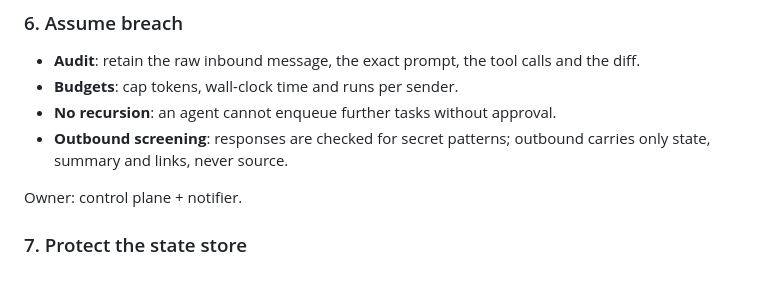
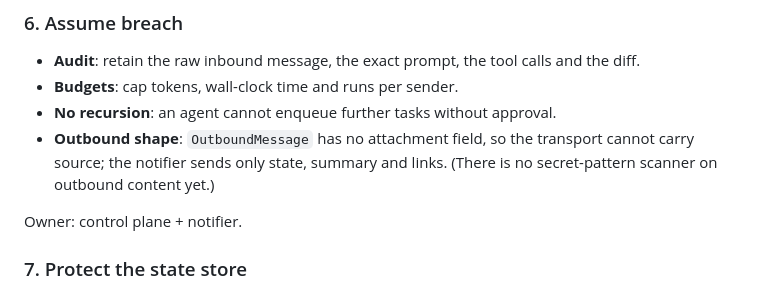
Before and after one commit to dearagent-dev/dear-agent, a Markdown page: docs/security.md, the part around one of its changes. GitHub-like rendering.

```diff
--- a/docs/security.md
+++ b/docs/security.md
@@ -127,8 +137,9 @@ Owner: queue + notifier + runner.
 - **Audit**: retain the raw inbound message, the exact prompt, the tool calls and the diff.
 - **Budgets**: cap tokens, wall-clock time and runs per sender.
 - **No recursion**: an agent cannot enqueue further tasks without approval.
-- **Outbound screening**: responses are checked for secret patterns; outbound carries only
-  state, summary and links, never source.
+- **Outbound shape**: `OutboundMessage` has no attachment field, so the transport cannot
+  carry source; the notifier sends only state, summary and links. (There is no secret-pattern
+  scanner on outbound content yet.)
 
 Owner: control plane + notifier.
 
```
Also changed, not shown: other parts of docs/security.md (+33 -23 lines), docs/architecture.md (+5 -4 lines).
